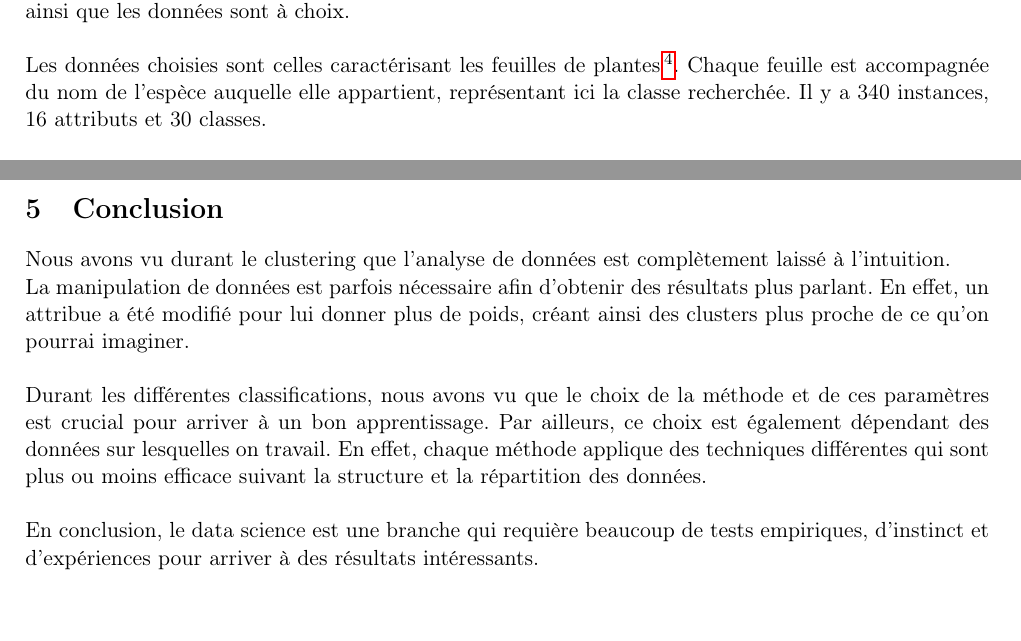
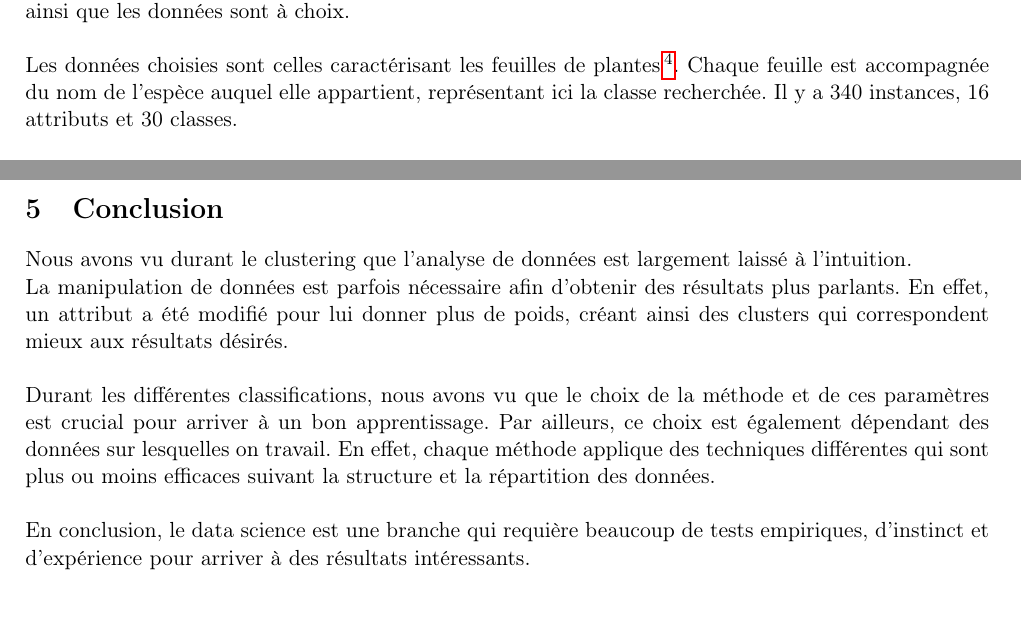
Before and after one commit to claudiosousa/hepia-projects-data-science-project, a LaTeX document (report/report.tex): two parts of pages 10 and 12 of 12, joined at a grey line, cut so that both start at the same text. Compiled offline with pdfLaTeX.

Commit message:
small report fixes

```diff
--- a/report/report.tex
+++ b/report/report.tex
@@ -341,7 +341,7 @@ La partie 3 de ce travail suit le même principe que la partie 2 (voir section \
 mais les 3 méthodes ainsi que les données sont à choix. \\
 
 Les données choisies sont celles caractérisant les feuilles de plantes\footnote{\url{https://archive.ics.uci.edu/ml/datasets/Leaf}}.
-Chaque feuille est accompagnée du nom de l'espèce auquelle elle appartient, représentant ici la classe recherchée.
+Chaque feuille est accompagnée du nom de l'espèce auquel elle appartient, représentant ici la classe recherchée.
 Il y a 340 instances, 16 attributs et 30 classes. \\
 
 Les 3 méthodes choisies sont les suivantes:
@@ -392,18 +392,18 @@ De manière générale, cette méthode produit un score un peu inférieur à la
 % -----------------------------------------------------------------------------
 \section{Conclusion}
 
-Nous avons vu durant le clustering que l'analyse de données est complètement laissé à l'intuition. \\
-La manipulation de données est parfois nécessaire afin d'obtenir des résultats plus parlant.
-En effet, un attribue a été modifié pour lui donner plus de poids,
-créant ainsi des clusters plus proche de ce qu'on pourrai imaginer. \\
+Nous avons vu durant le clustering que l'analyse de données est largement laissé à l'intuition. \\
+La manipulation de données est parfois nécessaire afin d'obtenir des résultats plus parlants.
+En effet, un attribut a été modifié pour lui donner plus de poids,
+créant ainsi des clusters qui correspondent mieux aux résultats désirés. \\
 
 Durant les différentes classifications,
 nous avons vu que le choix de la méthode et de ces paramètres est crucial pour arriver à un bon apprentissage.
 Par ailleurs, ce choix est également dépendant des données sur lesquelles on travail.
-En effet, chaque méthode applique des techniques différentes qui sont plus ou moins efficace suivant
+En effet, chaque méthode applique des techniques différentes qui sont plus ou moins efficaces suivant
 la structure et la répartition des données. \\
 
 En conclusion, le data science est une branche qui requière beaucoup de tests empiriques,
-d'instinct et d'expériences pour arriver à des résultats intéressants.
+d'instinct et d'expérience pour arriver à des résultats intéressants.
 
 \end{document}
```
